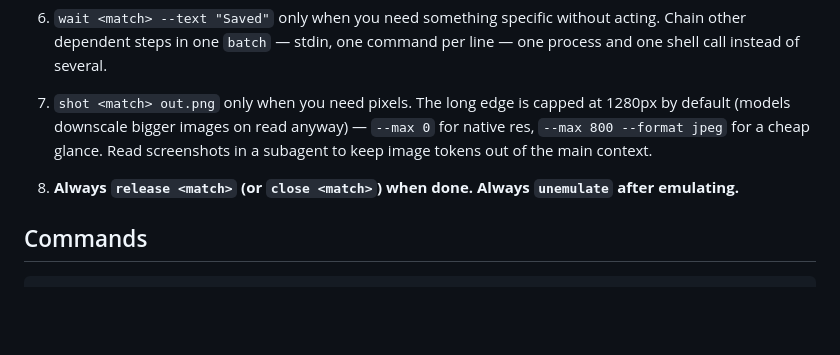
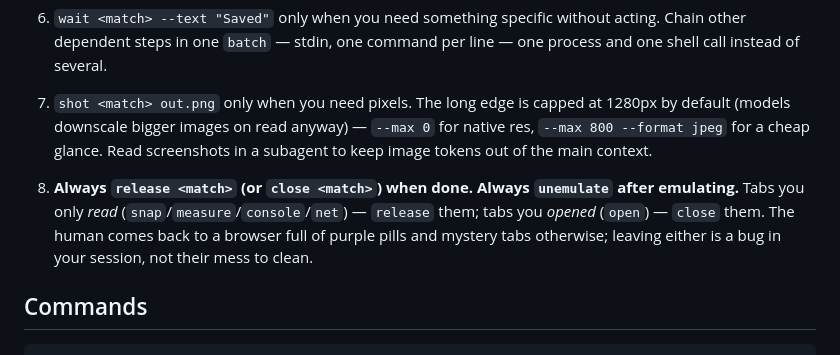
Before and after one commit to siropkin/chrome-bridge, a Markdown page: AGENTS.md, the part around the change. Rendered like a GitHub page; blank space fills up the shorter version.

Commit message:
docs: release what you read, close what you opened — the cleanup rule the human had to ask for
Ivan's live complaint during the diff-debugging session: tabs the agent only
read stay dirty (pill, tab group, favicon) and agent-opened tabs linger after
the session. The release/close rule existed but read as an afterthought —
it now names the two cases explicitly and frames leaving either as a bug in
the agent's session.

Co-Authored-By: Claude Code <noreply@anthropic.com>

```diff
--- a/AGENTS.md
+++ b/AGENTS.md
@@ -40,7 +40,7 @@ The bridge is for pages a plain HTTP request can't handle — interaction (click
 6. `wait <match> --text "Saved"` only when you need something specific without acting. Chain other dependent steps in one `batch` — stdin, one command per line — one process and one shell call instead of several.
 
 7. `shot <match> out.png` only when you need pixels. The long edge is capped at 1280px by default (models downscale bigger images on read anyway) — `--max 0` for native res, `--max 800 --format jpeg` for a cheap glance. Read screenshots in a subagent to keep image tokens out of the main context.
-8. **Always `release <match>` (or `close <match>`) when done. Always `unemulate` after emulating.**
+8. **Always `release <match>` (or `close <match>`) when done. Always `unemulate` after emulating.** Tabs you only *read* (`snap`/`measure`/`console`/`net`) — `release` them; tabs you *opened* (`open`) — `close` them. The human comes back to a browser full of purple pills and mystery tabs otherwise; leaving either is a bug in your session, not their mess to clean.
 
 ## Commands
 
```
